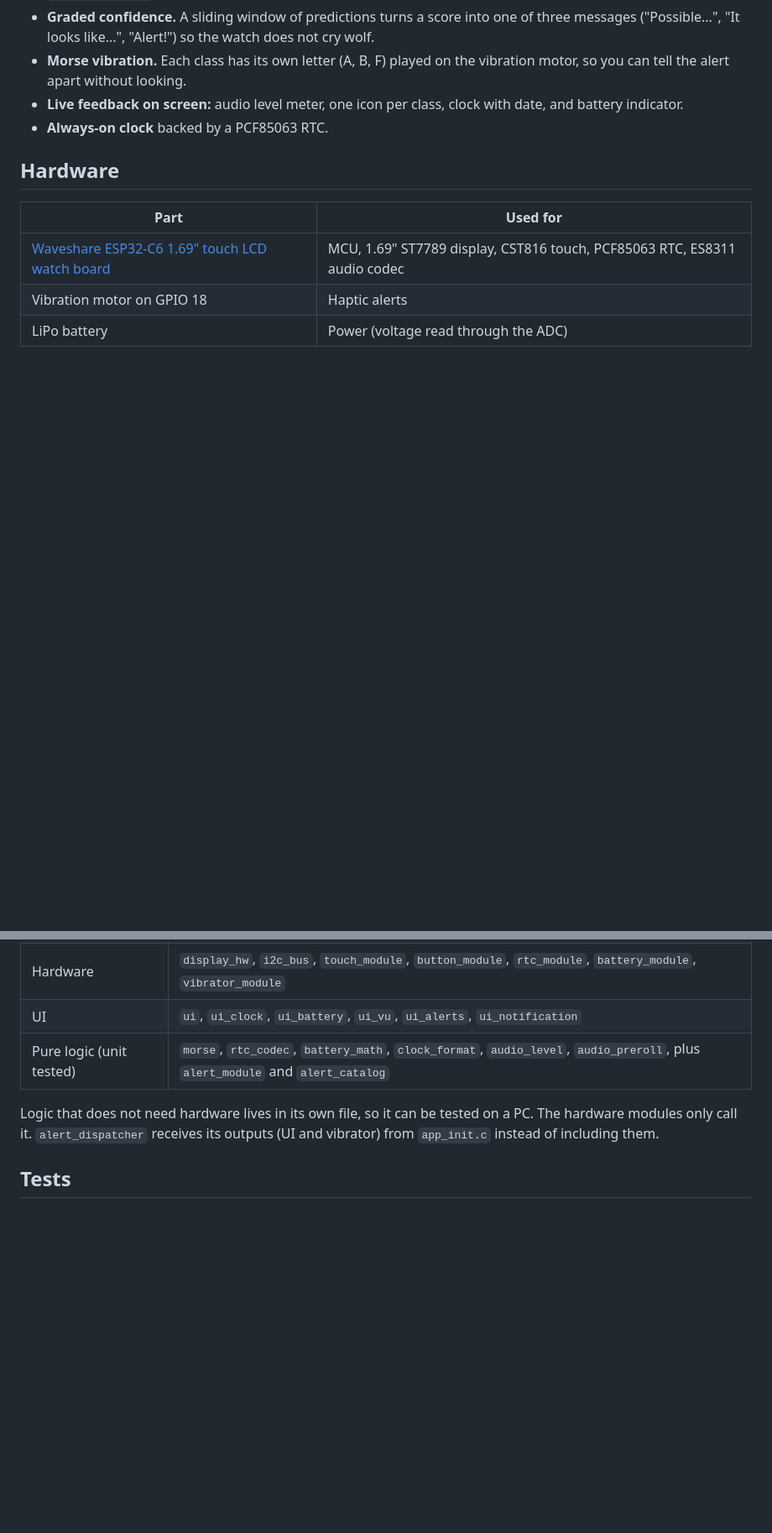
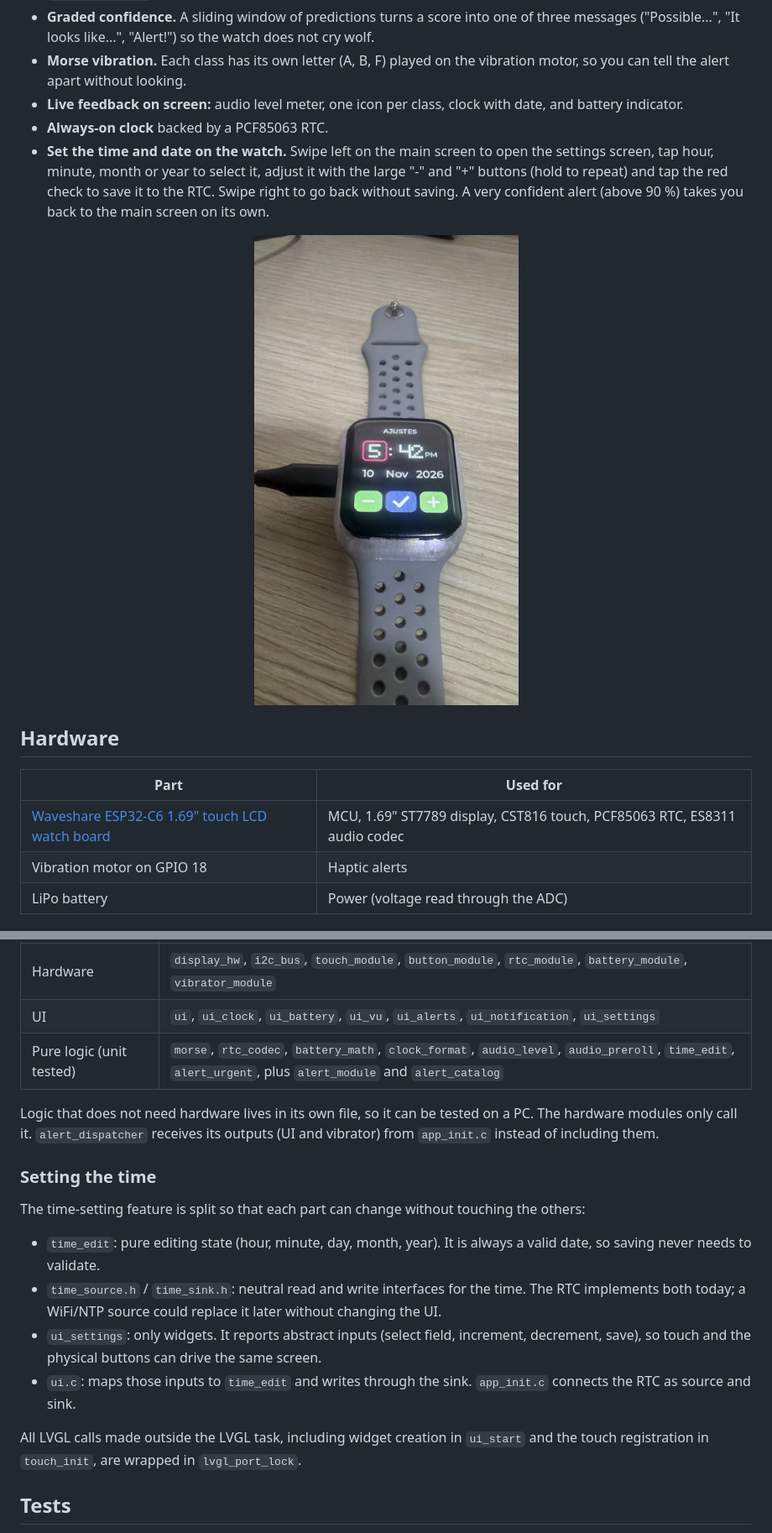
Before and after one commit to JaimeYesidLeonParada/signalwatch, a Markdown page: README.md, 2 parts joined by grey strips. Shown at 84% size. GitHub-like rendering; pictures changed too: docs/settings-screen.jpg (added); blank space fills up the shorter version.

```diff
--- a/README.md
+++ b/README.md
@@ -19,6 +19,11 @@
 - **Morse vibration.** Each class has its own letter (A, B, F) played on the vibration motor, so you can tell the alert apart without looking.
 - **Live feedback on screen:** audio level meter, one icon per class, clock with date, and battery indicator.
 - **Always-on clock** backed by a PCF85063 RTC.
+- **Set the time and date on the watch.** Swipe left on the main screen to open the settings screen, tap hour, minute, month or year to select it, adjust it with the large "-" and "+" buttons (hold to repeat) and tap the red check to save it to the RTC. Swipe right to go back without saving. A very confident alert (above 90 %) takes you back to the main screen on its own.
+
+<p align="center">
+  <img src="docs/settings-screen.jpg" alt="Settings screen to set the time and date" width="360">
+</p>
 
 ## Hardware
 
@@ -63,10 +68,21 @@ The firmware follows SOLID principles. Modules do not know each other: `app_init
 | Composition root | `app_init.c` |
 | Audio and AI | `bsp_es8311`, `ai_module`, `ei_wrapper`, `alert_module`, `alert_catalog`, `alert_dispatcher` |
 | Hardware | `display_hw`, `i2c_bus`, `touch_module`, `button_module`, `rtc_module`, `battery_module`, `vibrator_module` |
-| UI | `ui`, `ui_clock`, `ui_battery`, `ui_vu`, `ui_alerts`, `ui_notification` |
-| Pure logic (unit tested) | `morse`, `rtc_codec`, `battery_math`, `clock_format`, `audio_level`, `audio_preroll`, plus `alert_module` and `alert_catalog` |
+| UI | `ui`, `ui_clock`, `ui_battery`, `ui_vu`, `ui_alerts`, `ui_notification`, `ui_settings` |
+| Pure logic (unit tested) | `morse`, `rtc_codec`, `battery_math`, `clock_format`, `audio_level`, `audio_preroll`, `time_edit`, `alert_urgent`, plus `alert_module` and `alert_catalog` |
 
 Logic that does not need hardware lives in its own file, so it can be tested on a PC. The hardware modules only call it. `alert_dispatcher` receives its outputs (UI and vibrator) from `app_init.c` instead of including them.
+
+### Setting the time
+
+The time-setting feature is split so that each part can change without touching the others:
+
+- `time_edit`: pure editing state (hour, minute, day, month, year). It is always a valid date, so saving never needs to validate.
+- `time_source.h` / `time_sink.h`: neutral read and write interfaces for the time. The RTC implements both today; a WiFi/NTP source could replace it later without changing the UI.
+- `ui_settings`: only widgets. It reports abstract inputs (select field, increment, decrement, save), so touch and the physical buttons can drive the same screen.
+- `ui.c`: maps those inputs to `time_edit` and writes through the sink. `app_init.c` connects the RTC as source and sink.
+
+All LVGL calls made outside the LVGL task, including widget creation in `ui_start` and the touch registration in `touch_init`, are wrapped in `lvgl_port_lock`.
 
 ## Tests
 
```
Also changed, not shown: other parts of README.md (+6 -2 lines), 1 other file.
